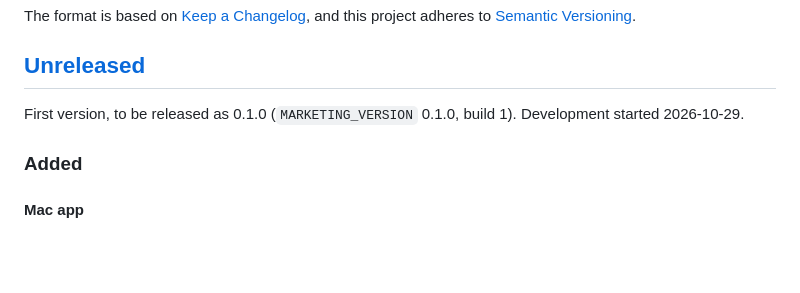
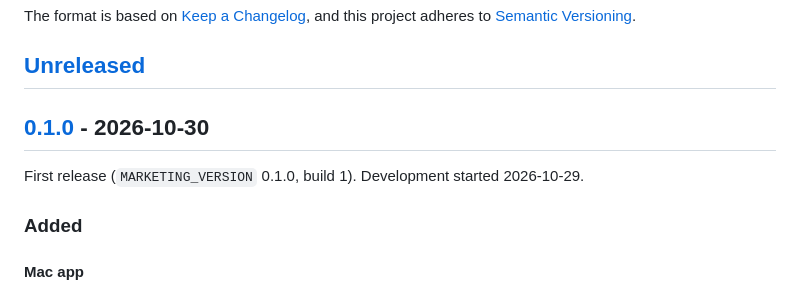
Before and after one commit to nntokyo/cmds, a Markdown page: CHANGELOG.md, the part around one of its changes. Rendered like a GitHub page; blank space fills up the shorter version.

Commit message:
Release 0.1.0

```diff
--- a/CHANGELOG.md
+++ b/CHANGELOG.md
@@ -7,7 +7,9 @@ The format is based on [Keep a Changelog](https://keepachangelog.com/en/1.1.0/),
 
 ## [Unreleased]
 
-First version, to be released as 0.1.0 (`MARKETING_VERSION` 0.1.0, build 1). Development started 2026-10-29.
+## [0.1.0] - 2026-10-30
+
+First release (`MARKETING_VERSION` 0.1.0, build 1). Development started 2026-10-29.
 
 ### Added
 
```
Also changed, not shown: other parts of CHANGELOG.md (+2 -1 lines).
